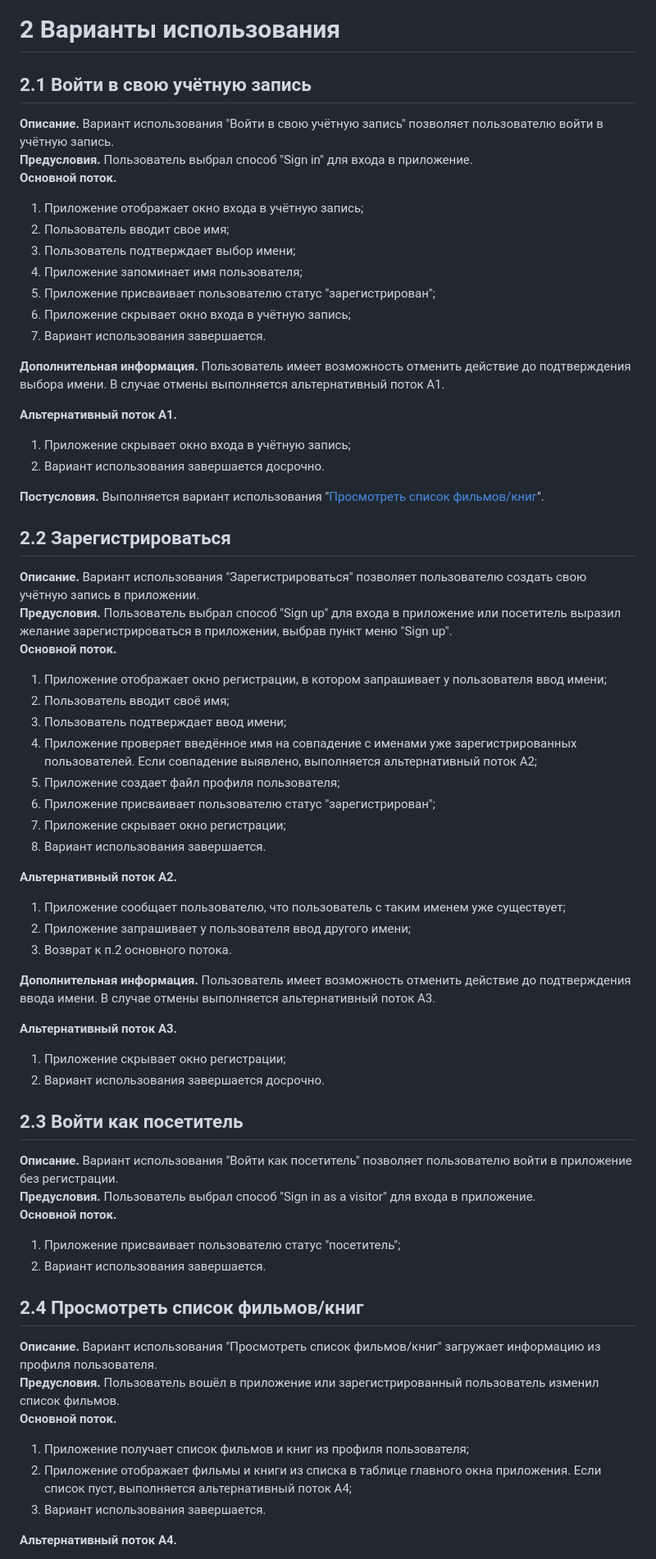
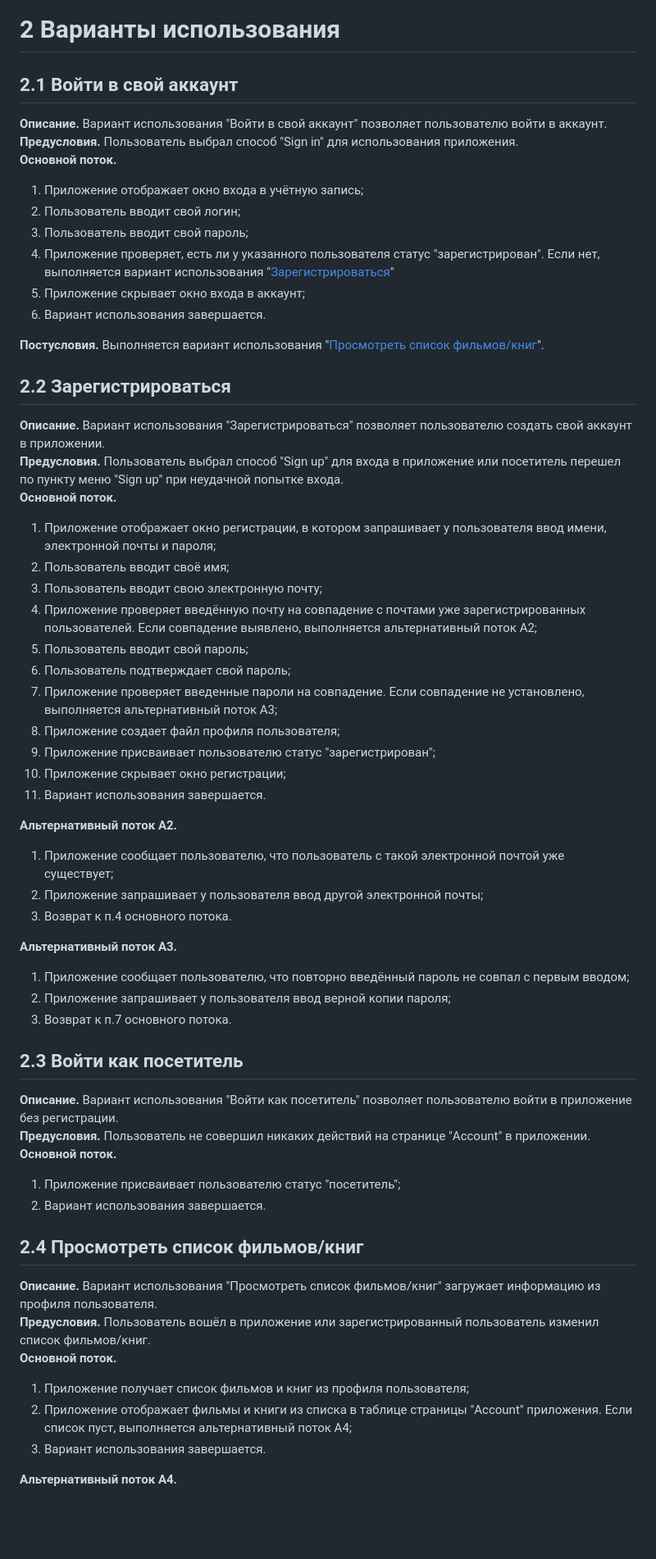
Before and after one commit to SneakyElfff/MoviesAndBooksRecommendationsService, a Markdown page: Diagrams/Use Case.md, the part around one of its changes. Shown at 82% size. Drawn GitHub-style; blank space fills up the shorter version.

Commit message:
Update Use Case.md
Flow of events was corrected and updated

```diff
--- a/Diagrams/Use Case.md
+++ b/Diagrams/Use Case.md
@@ -39,68 +39,62 @@
 
 # 2 Варианты использования
 
-## 2.1 Войти в свою учётную запись
+## 2.1 Войти в свой аккаунт
 
-**Описание.** Вариант использования "Войти в свою учётную запись" позволяет пользователю войти в учётную запись.
-**Предусловия.** Пользователь выбрал способ "Sign in" для входа в приложение.
+**Описание.** Вариант использования "Войти в свой аккаунт" позволяет пользователю войти в аккаунт.
+**Предусловия.** Пользователь выбрал способ "Sign in" для использования приложения.
 **Основной поток.**
 1. Приложение отображает окно входа в учётную запись;
-2. Пользователь вводит свое имя;
-3. Пользователь подтверждает выбор имени;
-4. Приложение запоминает имя пользователя;
-5. Приложение присваивает пользователю статус "зарегистрирован";
-6. Приложение скрывает окно входа в учётную запись;
-7. Вариант использования завершается.
-
-**Дополнительная информация.** Пользователь имеет возможность отменить действие до подтверждения выбора имени. В случае отмены выполняется альтернативный поток А1.
-
-**Альтернативный поток А1.**
-1. Приложение скрывает окно входа в учётную запись;
-2. Вариант использования завершается досрочно.
+2. Пользователь вводит свой логин;
+3. Пользователь вводит свой пароль;
+4. Приложение проверяет, есть ли у указанного пользователя статус "зарегистрирован". Если нет, выполняется вариант использования "[Зарегистрироваться](#22sign_up)"
+5. Приложение скрывает окно входа в аккаунт;
+6. Вариант использования завершается.
 
 **Постусловия.** Выполняется вариант использования "[Просмотреть список фильмов/книг](#view_film_book_list)".
 
 ## 2.2 Зарегистрироваться
 
-**Описание.** Вариант использования "Зарегистрироваться" позволяет пользователю создать свою учётную запись в приложении.
-**Предусловия.** Пользователь выбрал способ "Sign up" для входа в приложение или посетитель выразил желание зарегистрироваться в приложении, выбрав пункт меню "Sign up".
+**Описание.** Вариант использования "Зарегистрироваться" позволяет пользователю создать свой аккаунт в приложении.
+**Предусловия.** Пользователь выбрал способ "Sign up" для входа в приложение или посетитель перешел по пункту меню "Sign up" при неудачной попытке входа.
 **Основной поток.**
-1. Приложение отображает окно регистрации, в котором запрашивает у пользователя ввод имени;
+1. Приложение отображает окно регистрации, в котором запрашивает у пользователя ввод имени, электронной почты и пароля;
 2. Пользователь вводит своё имя;
-3. Пользователь подтверждает ввод имени;
-4. Приложение проверяет введённое имя на совпадение с именами уже зарегистрированных пользователей. Если совпадение выявлено, выполняется альтернативный поток А2;
-5. Приложение создает файл профиля пользователя;
-6. Приложение присваивает пользователю статус "зарегистрирован";
-8. Приложение скрывает окно регистрации;
-9. Вариант использования завершается.
+3. Пользователь вводит свою электронную почту;
+4. Приложение проверяет введённую почту на совпадение с почтами уже зарегистрированных пользователей. Если совпадение выявлено, выполняется альтернативный поток А2;
+5. Пользователь вводит свой пароль;
+6. Пользователь подтверждает свой пароль;
+7. Приложение проверяет введенные пароли на совпадение. Если совпадение не установлено, выполняется альтернативный поток А3;
+8. Приложение создает файл профиля пользователя;
+9. Приложение присваивает пользователю статус "зарегистрирован";
+10. Приложение скрывает окно регистрации;
+11. Вариант использования завершается.
 
 **Альтернативный поток А2.**
-1. Приложение сообщает пользователю, что пользователь с таким именем уже существует;
-2. Приложение запрашивает у пользователя ввод другого имени;
-3. Возврат к п.2 основного потока.
-
-**Дополнительная информация.** Пользователь имеет возможность отменить действие до подтверждения ввода имени. В случае отмены выполняется альтернативный поток А3.
+1. Приложение сообщает пользователю, что пользователь с такой электронной почтой уже существует;
+2. Приложение запрашивает у пользователя ввод другой электронной почты;
+3. Возврат к п.4 основного потока.
 
 **Альтернативный поток А3.**
-1. Приложение скрывает окно регистрации;
-2. Вариант использования завершается досрочно.
+1. Приложение сообщает пользователю, что повторно введённый пароль не совпал с первым вводом;
+2. Приложение запрашивает у пользователя ввод верной копии пароля;
+3. Возврат к п.7 основного потока.
 
 ## 2.3 Войти как посетитель
 
 **Описание.** Вариант использования "Войти как посетитель" позволяет пользователю войти в приложение без регистрации.
-**Предусловия.** Пользователь выбрал способ "Sign in as a visitor" для входа в приложение.
+**Предусловия.** Пользователь не совершил никаких действий на странице "Account" в приложении.
 **Основной поток.**
 1. Приложение присваивает пользователю статус "посетитель";
 2. Вариант использования завершается.
 
-
 ## 2.4 Просмотреть список фильмов/книг
 
 **Описание.** Вариант использования "Просмотреть список фильмов/книг" загружает информацию из профиля пользователя.
-**Предусловия.** Пользователь вошёл в приложение или зарегистрированный пользователь изменил список фильмов.
+**Предусловия.** Пользователь вошёл в приложение или зарегистрированный пользователь изменил список фильмов/книг.
 **Основной поток.**
 1. Приложение получает список фильмов и книг из профиля пользователя;
-2. Приложение отображает фильмы и книги из списка в таблице главного окна приложения. Если список пуст, выполняется альтернативный поток А4;
+2. Приложение отображает фильмы и книги из списка в таблице страницы "Account" приложения. Если список пуст, выполняется альтернативный поток А4;
 3. Вариант использования завершается.
 
 **Альтернативный поток А4.**
```
Also changed, not shown: other parts of Diagrams/Use Case.md (+13 -14 lines).
